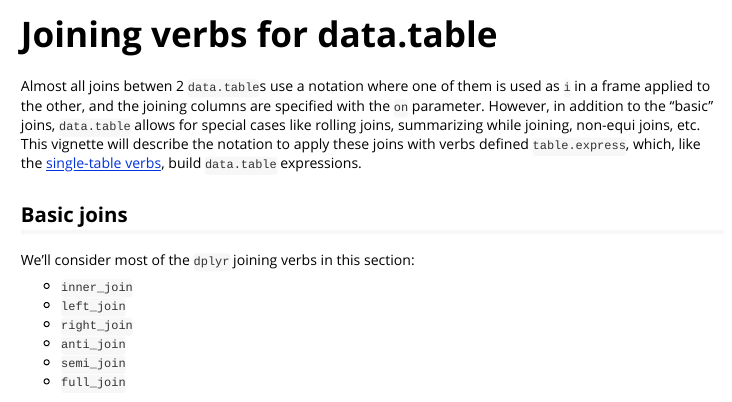
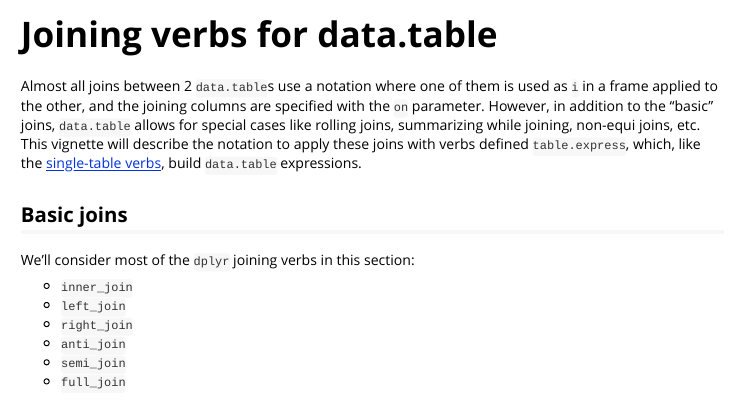
Before and after one commit to asardaes/table.express, an R Markdown document (vignettes/joins.Rmd): the page in a window 1100 px wide, from its top. Rendered offline with R 4.5, knitr and Pandoc, with nearby package versions; some code elsewhere in the file could not run offline; long lines of code are wrapped; common packages that the code uses without loading them are loaded.

Commit message:
Fix typo

````diff
--- a/vignettes/joins.Rmd
+++ b/vignettes/joins.Rmd
@@ -15,7 +15,7 @@
 knitr::opts_chunk$set(comment = "#>")
 ```
 
-Almost all joins betwen 2 `data.table`s use a notation where one of them is used as `i` in a frame applied to the other,
+Almost all joins between 2 `data.table`s use a notation where one of them is used as `i` in a frame applied to the other,
 and the joining columns are specified with the `on` parameter.
 However, in addition to the "basic" joins,
 `data.table` allows for special cases like
````
Also changed, not shown: 1 other file.
